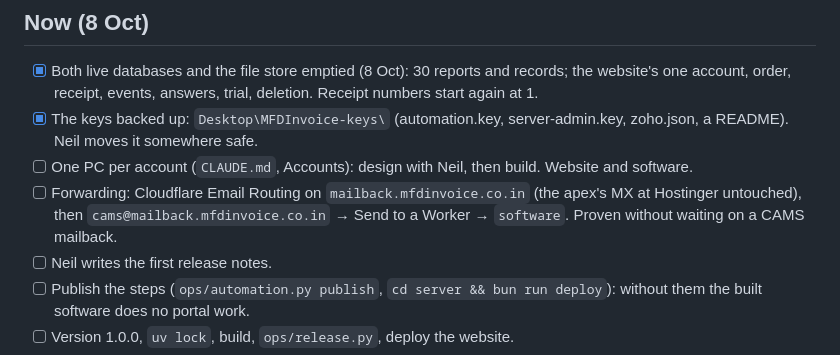
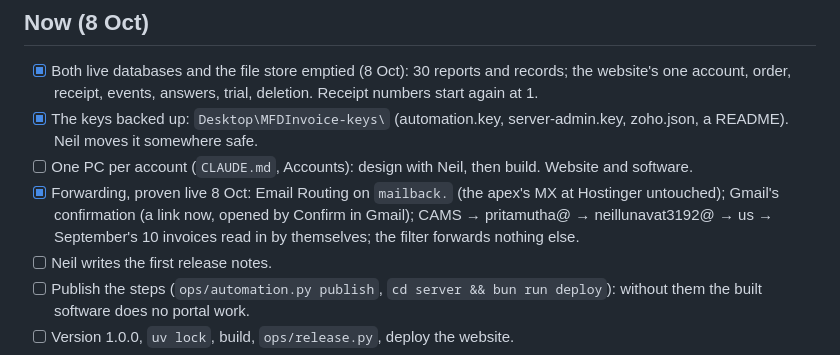
Before and after one commit to Neil-Lunavat/mfdinvoice, a Markdown page: TODO.md, the part around the change. Drawn GitHub-style.

Commit message:
Forwarding proven live
Co-Authored-By: Claude Opus 5.5 <noreply@anthropic.com>

```diff
--- a/TODO.md
+++ b/TODO.md
@@ -11,8 +11,9 @@ are in `IDEAS.md`. Delete a line when it is done, a section when it is empty.
 - [x] The keys backed up: `Desktop\MFDInvoice-keys\` (automation.key, server-admin.key, zoho.json, a README). Neil
       moves it somewhere safe.
 - [ ] One PC per account (`CLAUDE.md`, Accounts): design with Neil, then build. Website and software.
-- [ ] Forwarding: Cloudflare Email Routing on `mailback.mfdinvoice.co.in` (the apex's MX at Hostinger untouched), then
-      `cams@mailback.mfdinvoice.co.in` → Send to a Worker → `software`. Proven without waiting on a CAMS mailback.
+- [x] Forwarding, proven live 8 Oct: Email Routing on `mailback.` (the apex's MX at Hostinger untouched); Gmail's
+      confirmation (a link now, opened by Confirm in Gmail); CAMS → pritamutha@ → neillunavat3192@ → us → September's
+      10 invoices read in by themselves; the filter forwards nothing else.
 - [ ] Neil writes the first release notes.
 - [ ] Publish the steps (`ops/automation.py publish`, `cd server && bun run deploy`): without them the built software
       does no portal work.
```
